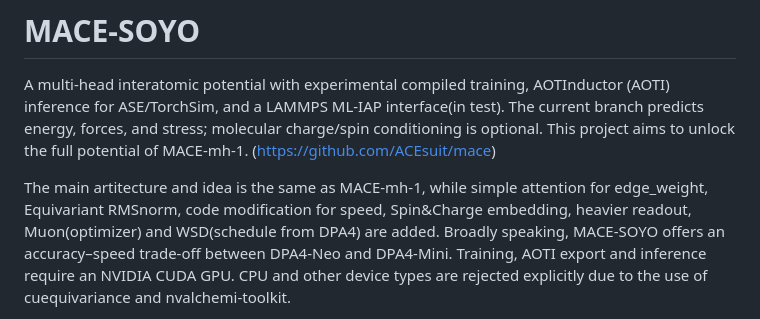
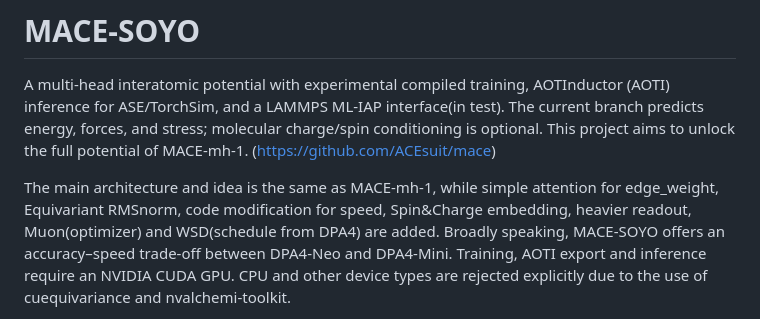
Before and after one commit to janosh/matbench-discovery, a Markdown page: models/mace_soyo/README.md, the part around the change. Rendered like a GitHub page.

Commit message:
Correct README

```diff
--- a/models/mace_soyo/README.md
+++ b/models/mace_soyo/README.md
@@ -5,7 +5,7 @@ ASE/TorchSim, and a LAMMPS ML-IAP interface(in test). The current branch predict
 forces, and stress; molecular charge/spin conditioning is optional.
 This project aims to unlock the full potential of MACE-mh-1. (https://github.com/ACEsuit/mace)
 
-The main artitecture and idea is the same as MACE-mh-1, while simple attention for edge_weight, Equivariant RMSnorm, code modification for speed,
+The main architecture and idea is the same as MACE-mh-1, while simple attention for edge_weight, Equivariant RMSnorm, code modification for speed,
 Spin&Charge embedding, heavier readout, Muon(optimizer) and WSD(schedule from DPA4) are added.
 Broadly speaking, MACE-SOYO offers an accuracy–speed trade-off between DPA4-Neo and DPA4-Mini.
 Training, AOTI export and inference require an NVIDIA CUDA GPU. CPU and other
```
